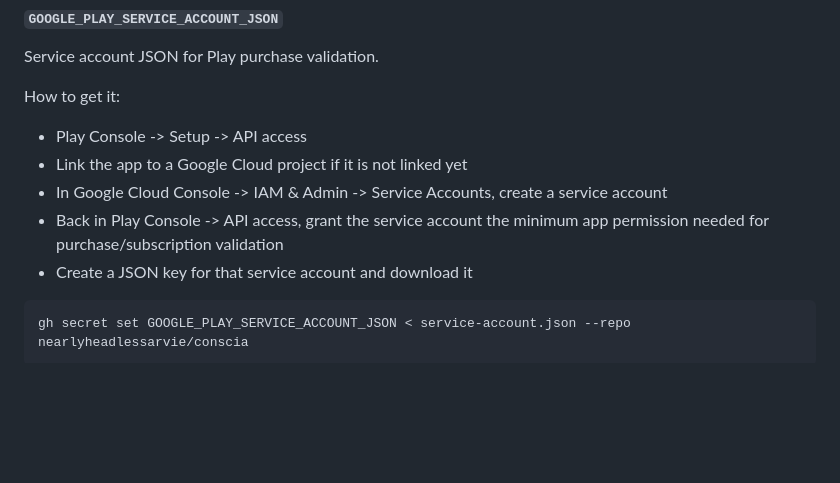
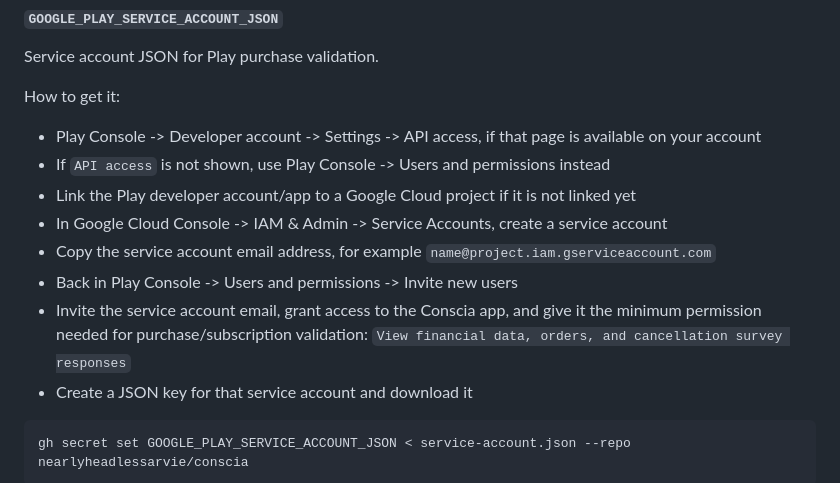
Before and after one commit to nearlyheadlessarvie/conscia, a Markdown page: .github/CICD_SETUP.md, the part around the change. GitHub-like rendering; blank space fills up the shorter version.

Commit message:
docs: clarify Google Play service account access

````diff
--- a/.github/CICD_SETUP.md
+++ b/.github/CICD_SETUP.md
@@ -240,10 +240,13 @@ Service account JSON for Play purchase validation.
 
 How to get it:
 
-- Play Console -> Setup -> API access
-- Link the app to a Google Cloud project if it is not linked yet
+- Play Console -> Developer account -> Settings -> API access, if that page is available on your account
+- If `API access` is not shown, use Play Console -> Users and permissions instead
+- Link the Play developer account/app to a Google Cloud project if it is not linked yet
 - In Google Cloud Console -> IAM & Admin -> Service Accounts, create a service account
-- Back in Play Console -> API access, grant the service account the minimum app permission needed for purchase/subscription validation
+- Copy the service account email address, for example `name@project.iam.gserviceaccount.com`
+- Back in Play Console -> Users and permissions -> Invite new users
+- Invite the service account email, grant access to the Conscia app, and give it the minimum permission needed for purchase/subscription validation: `View financial data, orders, and cancellation survey responses`
 - Create a JSON key for that service account and download it
 
 ```bash
````
